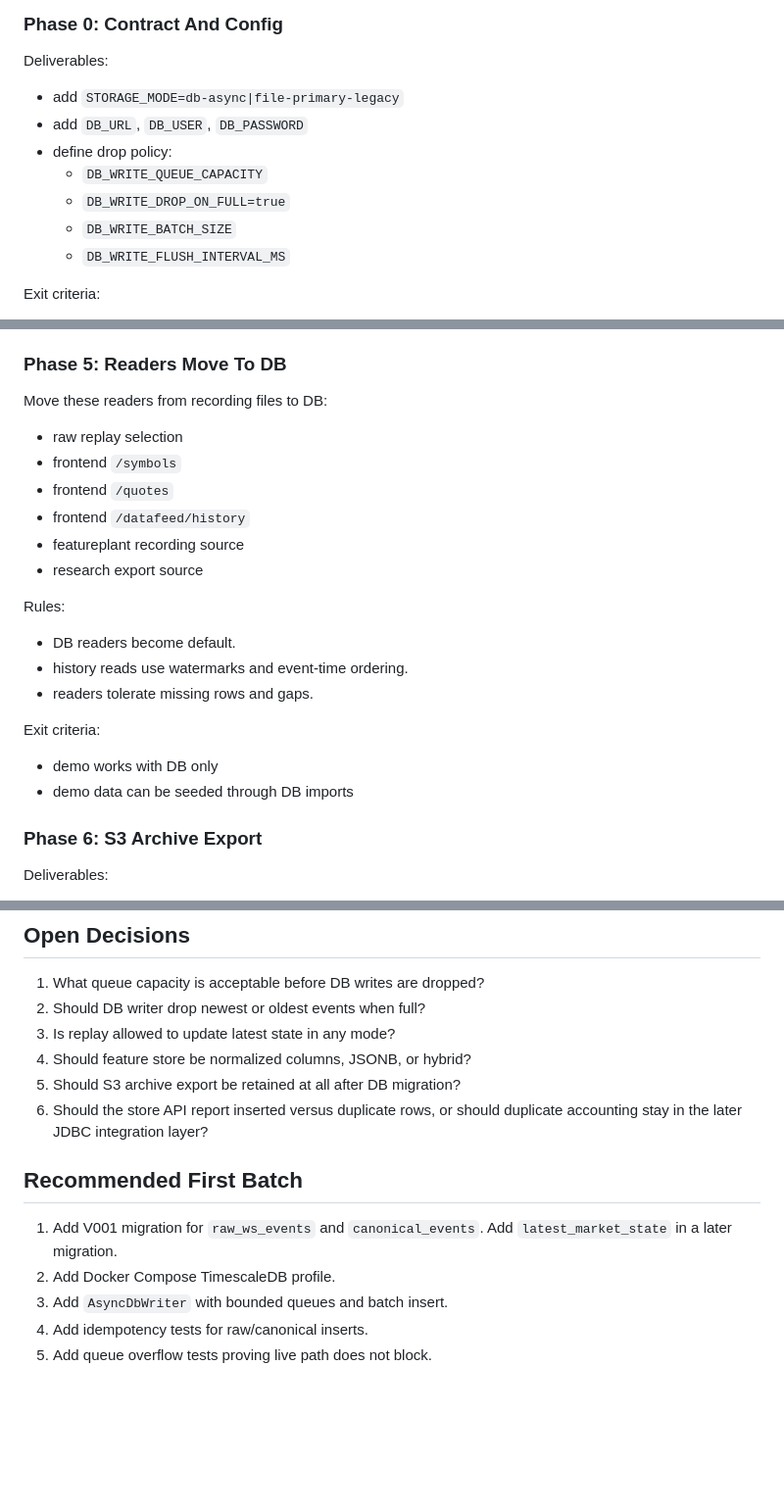
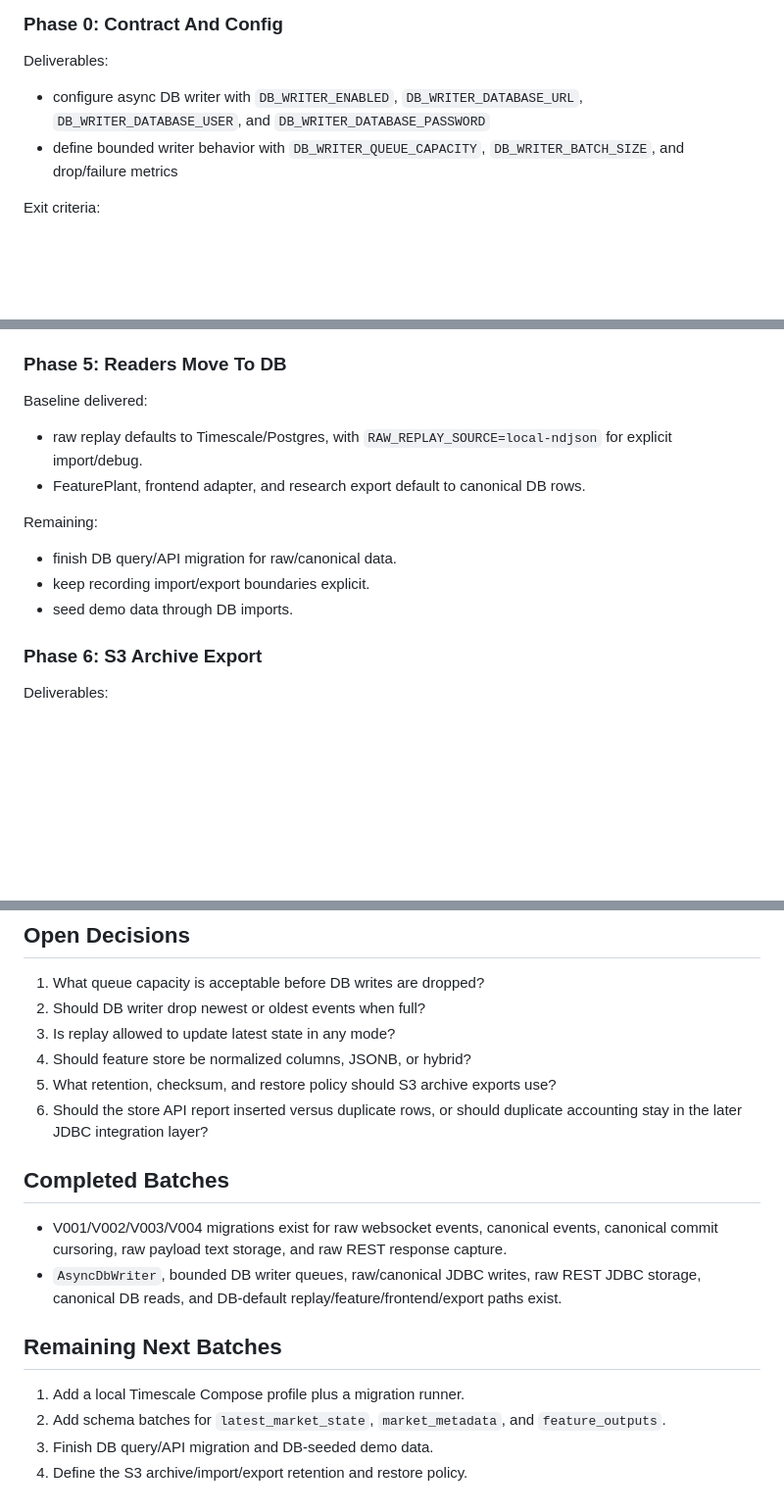
Before and after one commit to shisuiki/group_08_project, a Markdown page: docs/db_primary_storage_migration_plan.md, 3 parts joined by grey strips. Shown at 98% size. Drawn GitHub-style; blank space fills up the shorter version.

```diff
--- a/docs/db_primary_storage_migration_plan.md
+++ b/docs/db_primary_storage_migration_plan.md
@@ -383,13 +383,11 @@ Not allowed:
 
 Deliverables:
 
-- add `STORAGE_MODE=db-async|file-primary-legacy`
-- add `DB_URL`, `DB_USER`, `DB_PASSWORD`
-- define drop policy:
-  - `DB_WRITE_QUEUE_CAPACITY`
-  - `DB_WRITE_DROP_ON_FULL=true`
-  - `DB_WRITE_BATCH_SIZE`
-  - `DB_WRITE_FLUSH_INTERVAL_MS`
+- configure async DB writer with `DB_WRITER_ENABLED`,
+  `DB_WRITER_DATABASE_URL`, `DB_WRITER_DATABASE_USER`, and
+  `DB_WRITER_DATABASE_PASSWORD`
+- define bounded writer behavior with `DB_WRITER_QUEUE_CAPACITY`,
+  `DB_WRITER_BATCH_SIZE`, and drop/failure metrics
 
 Exit criteria:
 
@@ -485,25 +483,18 @@ Exit criteria:
 
 ### Phase 5: Readers Move To DB
 
-Move these readers from recording files to DB:
+Baseline delivered:
 
-- raw replay selection
-- frontend `/symbols`
-- frontend `/quotes`
-- frontend `/datafeed/history`
-- featureplant recording source
-- research export source
+- raw replay defaults to Timescale/Postgres, with
+  `RAW_REPLAY_SOURCE=local-ndjson` for explicit import/debug.
+- FeaturePlant, frontend adapter, and research export default to canonical DB
+  rows.
 
-Rules:
+Remaining:
 
-- DB readers become default.
-- history reads use watermarks and event-time ordering.
-- readers tolerate missing rows and gaps.
-
-Exit criteria:
-
-- demo works with DB only
-- demo data can be seeded through DB imports
+- finish DB query/API migration for raw/canonical data.
+- keep recording import/export boundaries explicit.
+- seed demo data through DB imports.
 
 ### Phase 6: S3 Archive Export
 
@@ -586,15 +577,23 @@ and drop-visible through writer metrics.
 2. Should DB writer drop newest or oldest events when full?
 3. Is replay allowed to update latest state in any mode?
 4. Should feature store be normalized columns, JSONB, or hybrid?
-5. Should S3 archive export be retained at all after DB migration?
+5. What retention, checksum, and restore policy should S3 archive exports use?
 6. Should the store API report inserted versus duplicate rows, or should duplicate
    accounting stay in the later JDBC integration layer?
 
-## Recommended First Batch
+## Completed Batches
 
-1. Add V001 migration for `raw_ws_events` and `canonical_events`.
-   Add `latest_market_state` in a later migration.
-2. Add Docker Compose TimescaleDB profile.
-3. Add `AsyncDbWriter` with bounded queues and batch insert.
-4. Add idempotency tests for raw/canonical inserts.
-5. Add queue overflow tests proving live path does not block.
+- V001/V002/V003/V004 migrations exist for raw websocket events, canonical
+  events, canonical commit cursoring, raw payload text storage, and raw REST
+  response capture.
+- `AsyncDbWriter`, bounded DB writer queues, raw/canonical JDBC writes, raw REST
+  JDBC storage, canonical DB reads, and DB-default replay/feature/frontend/export
+  paths exist.
+
+## Remaining Next Batches
+
+1. Add a local Timescale Compose profile plus a migration runner.
+2. Add schema batches for `latest_market_state`, `market_metadata`, and
+   `feature_outputs`.
+3. Finish DB query/API migration and DB-seeded demo data.
+4. Define the S3 archive/import/export retention and restore policy.
```
Also changed, not shown: README.md (+8 -6 lines), docs/current_and_planned_architecture.md (+24 -14 lines).
